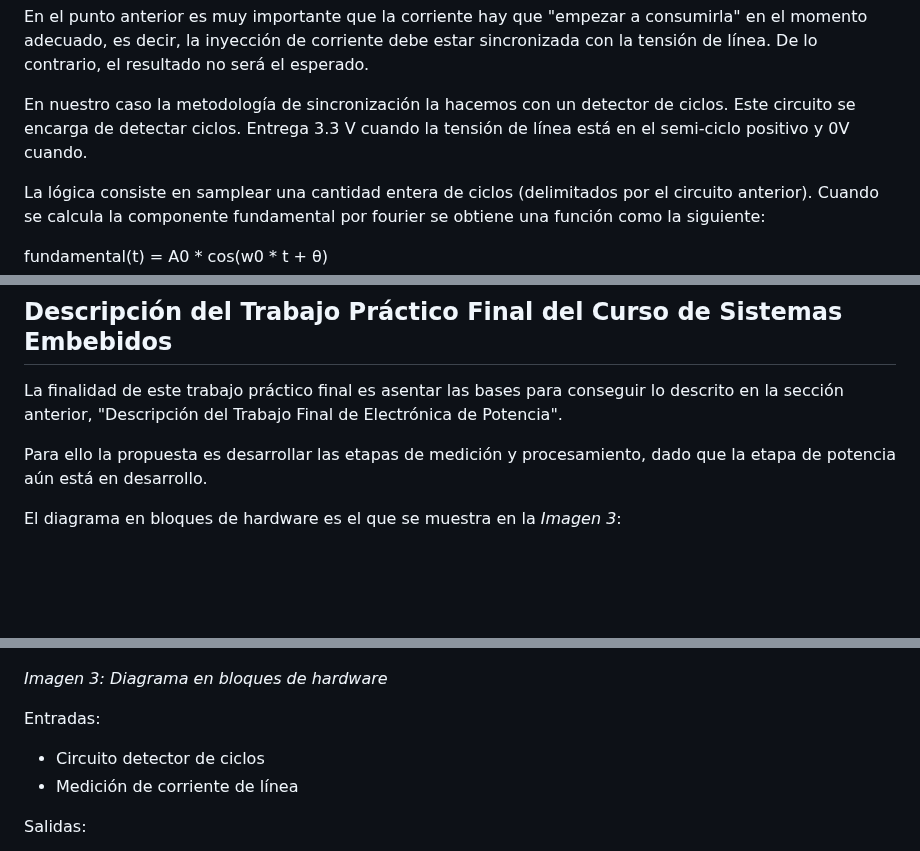
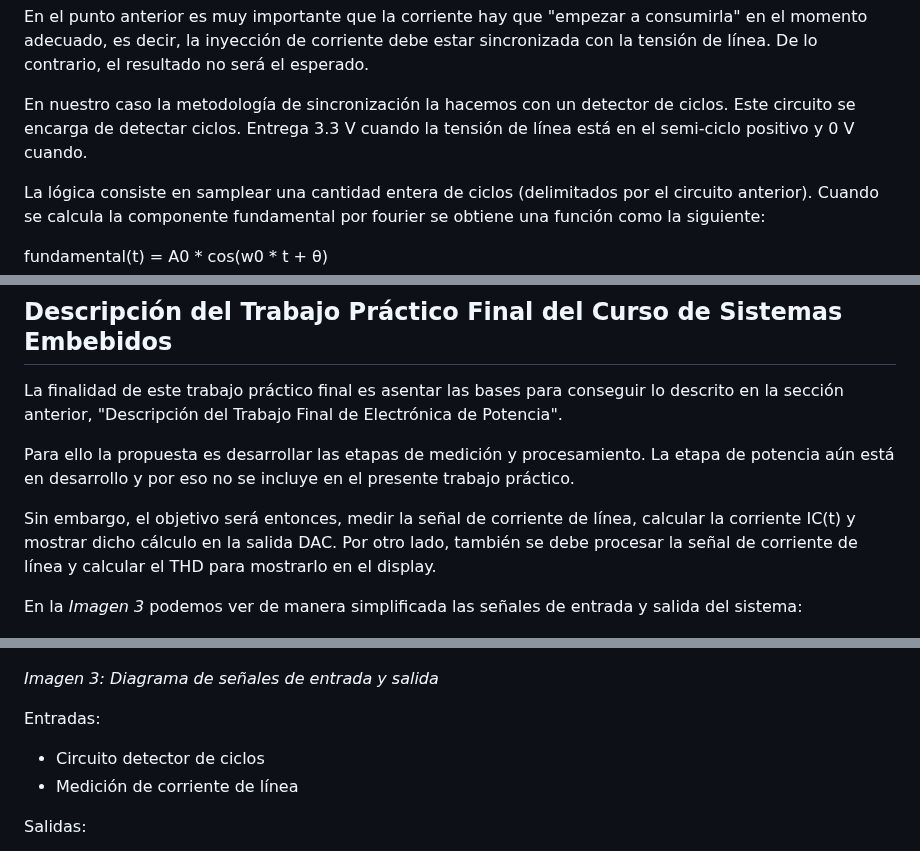
Before and after one commit to NicolasTobiasAlmaraz/filtro_activo_armonicos_corriente, a Markdown page: Anteproyecto/README.md, 3 parts joined by grey strips. Rendered like a GitHub page; blank space fills up the shorter version.

```diff
--- a/Anteproyecto/README.md
+++ b/Anteproyecto/README.md
@@ -102,7 +102,7 @@ Esto último que se menciona es de suma importancia porque es el efecto similar
 
 En el punto anterior es muy importante que la corriente hay que "empezar a consumirla" en el momento adecuado, es decir, la inyección de corriente debe estar sincronizada con la tensión de línea. De lo contrario, el resultado no será el esperado.
 
-En nuestro caso la metodología de sincronización la hacemos con un detector de ciclos. Este circuito se encarga de detectar ciclos. Entrega 3.3 V cuando la tensión de línea está en el semi-ciclo positivo y 0V cuando.
+En nuestro caso la metodología de sincronización la hacemos con un detector de ciclos. Este circuito se encarga de detectar ciclos. Entrega 3.3 V cuando la tensión de línea está en el semi-ciclo positivo y 0 V cuando.
 
 La lógica consiste en samplear una cantidad entera de ciclos (delimitados por el circuito anterior). Cuando se calcula la componente fundamental por fourier se obtiene una función como la siguiente:
 
@@ -119,13 +119,15 @@ Un dato interesante es que cambiando el valor de θ, forzándolo a gusto podemos
 ## Descripción del Trabajo Práctico Final del Curso de Sistemas Embebidos
 La finalidad de este trabajo práctico final es asentar las bases para conseguir lo descrito en la sección anterior, "Descripción del Trabajo Final de Electrónica de Potencia".
 
-Para ello la propuesta es desarrollar las etapas de medición y procesamiento, dado que la etapa de potencia aún está en desarrollo.
+Para ello la propuesta es desarrollar las etapas de medición y procesamiento. La etapa de potencia aún está en desarrollo y por eso no se incluye en el presente trabajo práctico.
 
-El diagrama en bloques de hardware es el que se muestra en la *Imagen 3*:
+Sin embargo, el objetivo será entonces, medir la señal de corriente de línea, calcular la corriente IC(t) y mostrar dicho cálculo en la salida DAC. Por otro lado, también se debe procesar la señal de corriente de línea y calcular el THD para mostrarlo en el display.
+
+En la *Imagen 3* podemos ver de manera simplificada las señales de entrada y salida del sistema:
 
 ![alt text](<img/diag_bloq.jpg>)
 
-*Imagen 3: Diagrama en bloques de hardware*
+*Imagen 3: Diagrama de señales de entrada y salida*
 
 Entradas:
 - Circuito detector de ciclos
```
Also changed, not shown: other parts of Anteproyecto/README.md (+1 -1 lines).
